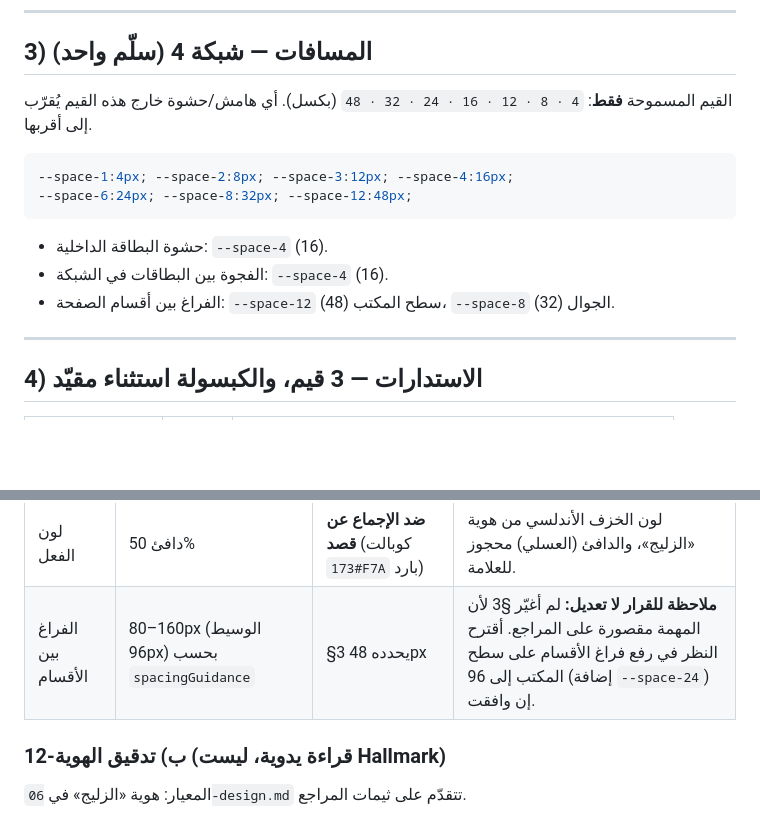
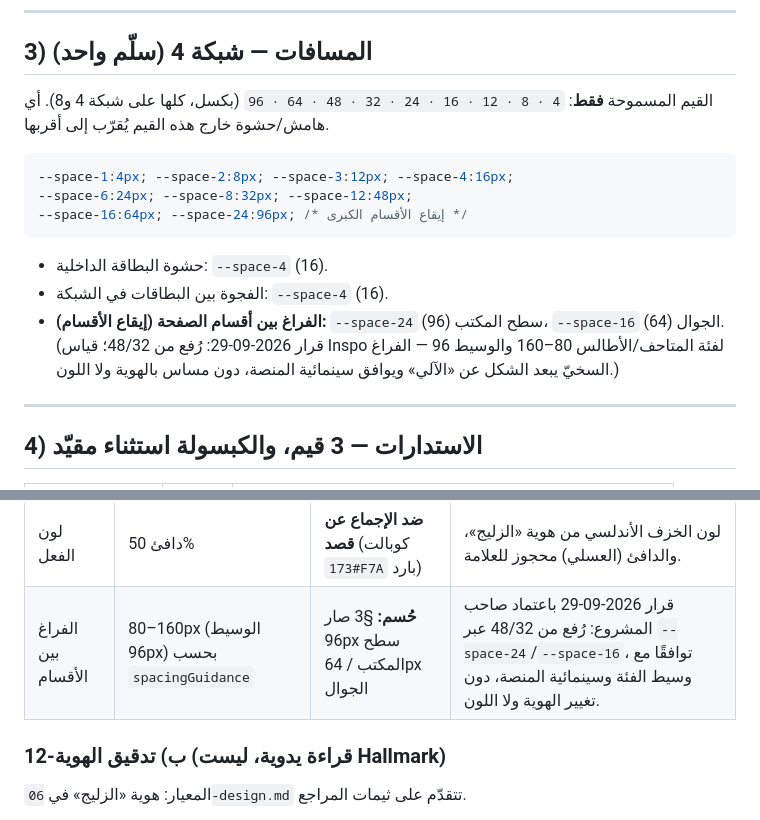
Before and after one commit to othman20500-coder/montajati, a Markdown page: andalus/DESIGN.md, 2 parts joined by grey strips. Rendered like a GitHub page; blank space fills up the shorter version.

Commit message:
تصميم: توحيد تحديث مراجع المرحلة 1 + قرار إيقاع الأقسام (96/64)
- دمج تحديث المراجع من فرع الجلسة (Inspo: أبقى المراجع الخمسة، أضاف Wellcome
  مرجعًا مساندًا، رفض لوحات ألوان Inspo وخطوطه اللاتينية، ووثّق أن Hallmark
  لم يُنفَّذ) إلى الفرع القانوني، فمصدر DESIGN.md واحد.
- §3: رفع الفراغ بين الأقسام إلى 96px سطح المكتب / 64px الجوال عبر
  --space-24/--space-16 (قياس Inspo للفئة 80–160، الوسيط 96)، على شبكة 4 و8،
  دون مساس بالهوية ولا اللون. §12 حُدّث ليثبّت القرار.

مسودة المرحلة 1 مكتملة بحدود الأدوات المتاحة؛ لا كود قبل موافقة صاحب المشروع.

Co-Authored-By: Claude Opus 4.8 <noreply@anthropic.com>
Claude-Session: https://claude.ai/code/session_01ViPp37tcwecWgUt5J3QTDu

````diff
--- a/andalus/DESIGN.md
+++ b/andalus/DESIGN.md
@@ -65,16 +65,17 @@
 
 ## 3) المسافات — شبكة 4 (سلّم واحد)
 
-القيم المسموحة **فقط**: `4 · 8 · 12 · 16 · 24 · 32 · 48` (بكسل). أي هامش/حشوة خارج هذه القيم يُقرّب إلى أقربها.
+القيم المسموحة **فقط**: `4 · 8 · 12 · 16 · 24 · 32 · 48 · 64 · 96` (بكسل، كلها على شبكة 4 و8). أي هامش/حشوة خارج هذه القيم يُقرّب إلى أقربها.
 
 ```css
 --space-1:4px; --space-2:8px; --space-3:12px; --space-4:16px;
 --space-6:24px; --space-8:32px; --space-12:48px;
+--space-16:64px; --space-24:96px; /* إيقاع الأقسام الكبرى */
 ```
 
 - حشوة البطاقة الداخلية: `--space-4` (16).
 - الفجوة بين البطاقات في الشبكة: `--space-4` (16).
-- الفراغ بين أقسام الصفحة: `--space-12` (48) سطح المكتب، `--space-8` (32) الجوال.
+- **الفراغ بين أقسام الصفحة (إيقاع الأقسام):** `--space-24` (96) سطح المكتب، `--space-16` (64) الجوال. (قرار 2026-09-29: رُفع من 48/32؛ قياس Inspo لفئة المتاحف/الأطالس 80–160 والوسيط 96 — الفراغ السخيّ يبعد الشكل عن «الآلي» ويوافق سينمائية المنصة، دون مساس بالهوية ولا اللون.)
 
 ---
 
@@ -203,7 +204,7 @@
 | درجة الخلفية | متوسطة 67% | **مع الإجماع** (أبيض قصديري `#F7F5EF` ونقش 4%) | الهوية أصلًا هنا. |
 | فئة خط العرض | Grotesk sans بنسبة 71% | **قريب منه** (Reem Kufi كوفي هندسي + IBM Plex) | يوافق الاتجاه العام دون أن يكون نسخة لاتينية منه. |
 | لون الفعل | دافئ 50% | **ضد الإجماع عن قصد** (كوبالت `#173F7A` بارد) | لون الخزف الأندلسي من هوية «الزليج»، والدافئ (العسلي) محجوز للعلامة. |
-| الفراغ بين الأقسام | 80–160px (الوسيط 96px) بحسب `spacingGuidance` | §3 يحدده 48px | **ملاحظة للقرار لا تعديل:** لم أغيّر §3 لأن المهمة مقصورة على المراجع. أقترح النظر في رفع فراغ الأقسام على سطح المكتب إلى 96 (إضافة `--space-24`) إن وافقت. |
+| الفراغ بين الأقسام | 80–160px (الوسيط 96px) بحسب `spacingGuidance` | **حُسم:** §3 صار 96px سطح المكتب / 64px الجوال | قرار 2026-09-29 باعتماد صاحب المشروع: رُفع من 48/32 عبر `--space-24`/`--space-16`، توافقًا مع وسيط الفئة وسينمائية المنصة، دون تغيير الهوية ولا اللون. |
 
 ### 12-ب) تدقيق الهوية (قراءة يدوية، ليست Hallmark)
 
````
